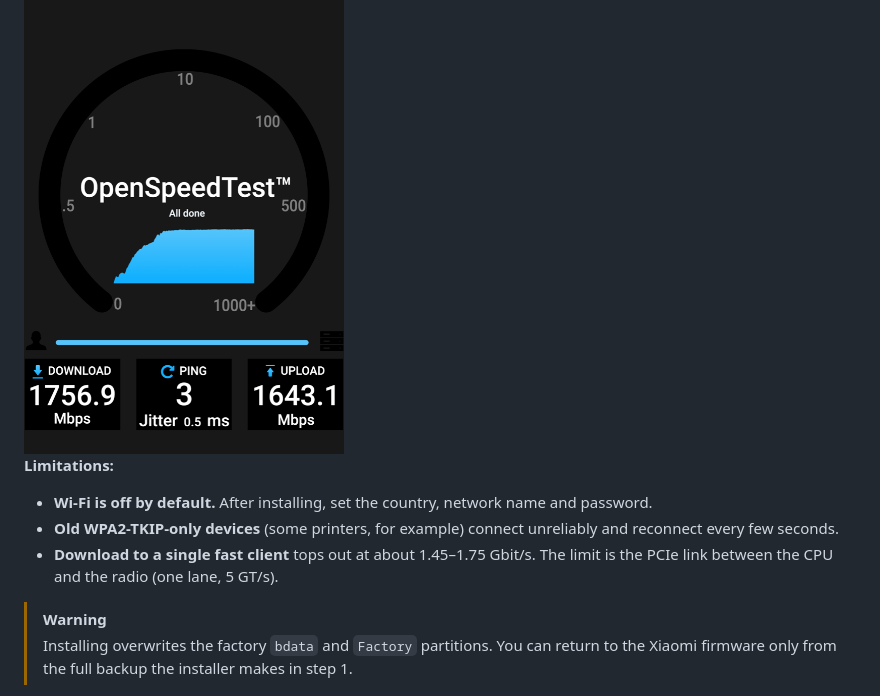
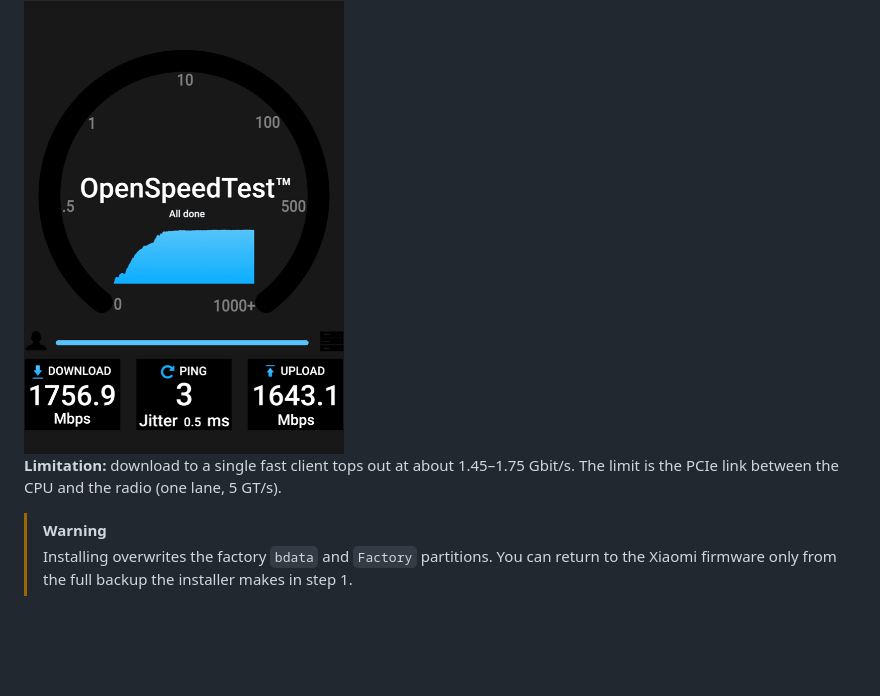
Before and after one commit to pabragin/xiaomi-be5000-openwrt, a Markdown page: README.en.md, the part around the change. Drawn GitHub-style; blank space fills up the shorter version.

```diff
--- a/README.en.md
+++ b/README.en.md
@@ -39,10 +39,7 @@ Everything below is tested on a BE5000 running this firmware.
 
 <img src="images/openspeedtest-be5000.png" alt="OpenSpeedTest through the BE5000: 1757 Mbit/s download, 1643 Mbit/s upload" width="320">
 
-**Limitations:**
-- **Wi-Fi is off by default.** After installing, set the country, network name and password.
-- **Old WPA2-TKIP-only devices** (some printers, for example) connect unreliably and reconnect every few seconds.
-- **Download to a single fast client** tops out at about 1.45–1.75 Gbit/s. The limit is the PCIe link between the CPU and the radio (one lane, 5 GT/s).
+**Limitation:** download to a single fast client tops out at about 1.45–1.75 Gbit/s. The limit is the PCIe link between the CPU and the radio (one lane, 5 GT/s).
 
 > [!WARNING]
 > Installing overwrites the factory `bdata` and `Factory` partitions. You can return to the Xiaomi firmware only from the full backup the installer makes in step 1.
```
Also changed, not shown: README.md (+1 -4 lines).
